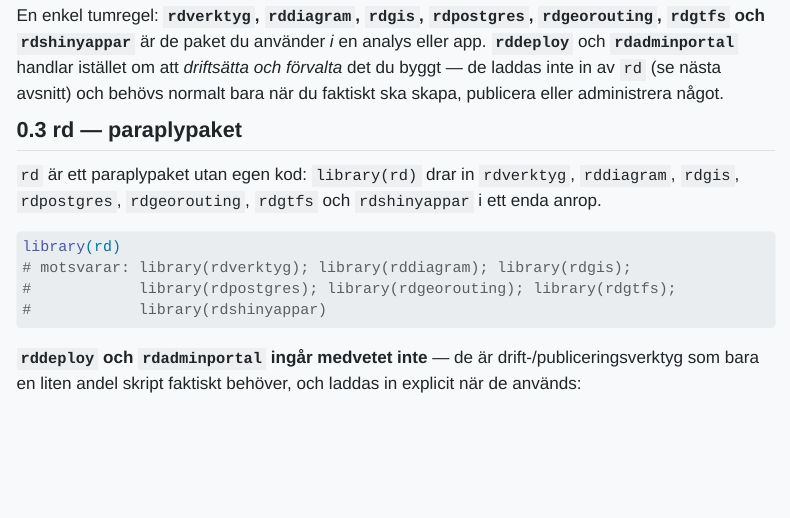
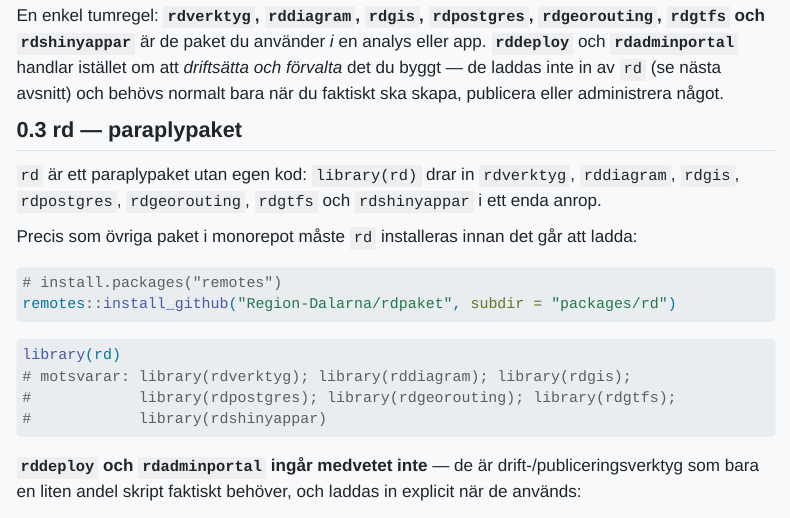
Before and after one commit to Region-Dalarna/dokumentation, a Quarto document (rdpaket.qmd): the page in a window 1100 px wide, from 1470 px down. Rendered offline with R 4.5, knitr and Pandoc in place of Quarto, with nearby package versions; menus at the side of the page are left out; long lines of code are wrapped.

Commit message:
Visa install-kommando för rd-paraplypaketet, inte bara library(rd)
Co-Authored-By: Claude Sonnet 5 <noreply@anthropic.com>
Claude-Session: https://claude.ai/code/session_014bzEkHybYNzvcyicG3yioL

````diff
--- a/rdpaket.qmd
+++ b/rdpaket.qmd
@@ -57,6 +57,13 @@ En enkel tumregel: **`rdverktyg`, `rddiagram`, `rdgis`, `rdpostgres`, `rdgeorout
 ## rd — paraplypaket{#rd}
 
 `rd` är ett paraplypaket utan egen kod: `library(rd)` drar in `rdverktyg`, `rddiagram`, `rdgis`, `rdpostgres`, `rdgeorouting`, `rdgtfs` och `rdshinyappar` i ett enda anrop.
+
+Precis som övriga paket i monorepot måste `rd` installeras innan det går att ladda:
+
+```r
+# install.packages("remotes")
+remotes::install_github("Region-Dalarna/rdpaket", subdir = "packages/rd")
+```
 
 ```r
 library(rd)
````
